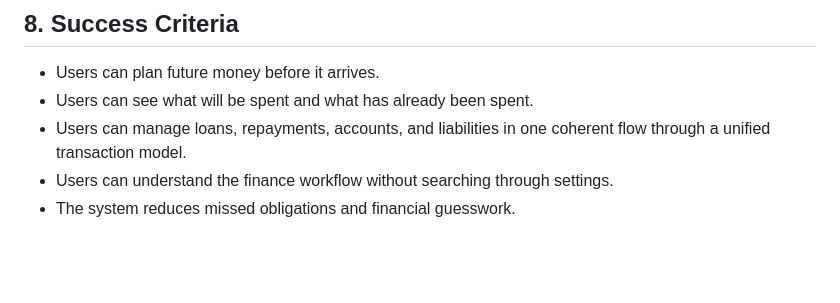
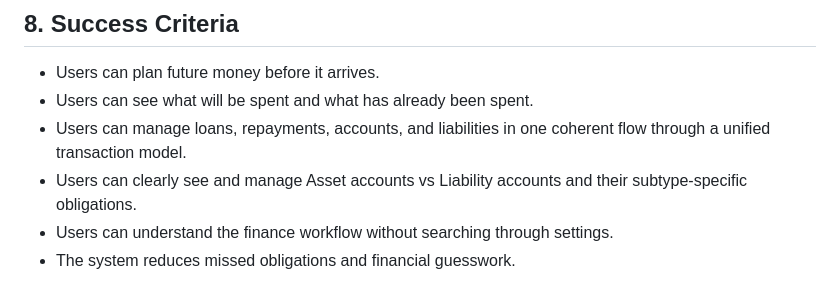
Before and after one commit to Diegogagan2587/open-budget, a Markdown page: requirements.md, the part around the change. Drawn GitHub-style; blank space fills up the shorter version.

Commit message:
docs(requirement.md): state desired behavior for types of accounts and subtypes of them

```diff
--- a/requirements.md
+++ b/requirements.md
@@ -140,5 +140,6 @@ The app is focused on:
 - Users can plan future money before it arrives.
 - Users can see what will be spent and what has already been spent.
 - Users can manage loans, repayments, accounts, and liabilities in one coherent flow through a unified transaction model.
+- Users can clearly see and manage Asset accounts vs Liability accounts and their subtype-specific obligations.
 - Users can understand the finance workflow without searching through settings.
 - The system reduces missed obligations and financial guesswork.
```
